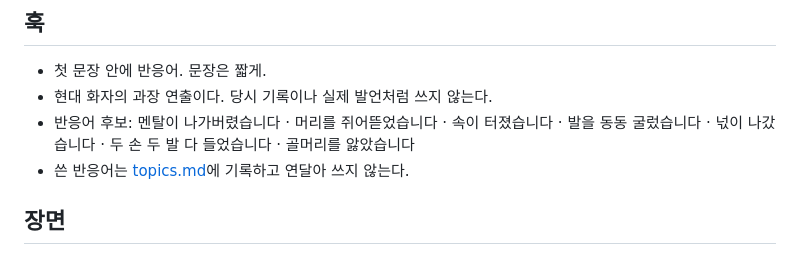
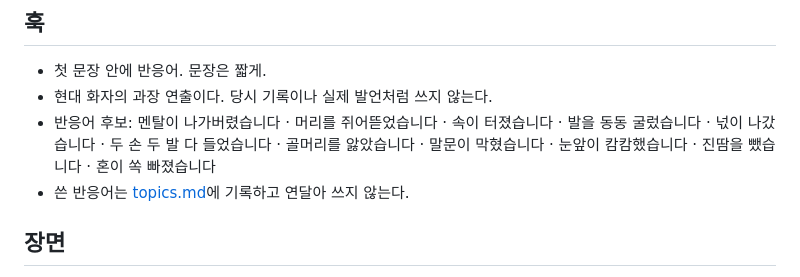
Before and after one commit to smhotkdg/ancient-wisdom-shorts, a Markdown page: docs/story-format.md, the part around the change. GitHub-like rendering.

```diff
--- a/docs/story-format.md
+++ b/docs/story-format.md
@@ -26,7 +26,7 @@
 
 - 첫 문장 안에 반응어. 문장은 짧게.
 - 현대 화자의 과장 연출이다. 당시 기록이나 실제 발언처럼 쓰지 않는다.
-- 반응어 후보: 멘탈이 나가버렸습니다 · 머리를 쥐어뜯었습니다 · 속이 터졌습니다 · 발을 동동 굴렀습니다 · 넋이 나갔습니다 · 두 손 두 발 다 들었습니다 · 골머리를 앓았습니다
+- 반응어 후보: 멘탈이 나가버렸습니다 · 머리를 쥐어뜯었습니다 · 속이 터졌습니다 · 발을 동동 굴렀습니다 · 넋이 나갔습니다 · 두 손 두 발 다 들었습니다 · 골머리를 앓았습니다 · 말문이 막혔습니다 · 눈앞이 캄캄했습니다 · 진땀을 뺐습니다 · 혼이 쏙 빠졌습니다
 - 쓴 반응어는 [topics.md](topics.md)에 기록하고 연달아 쓰지 않는다.
 
 ## 장면
```
Also changed, not shown: docs/topics.md (+3 -0 lines).
